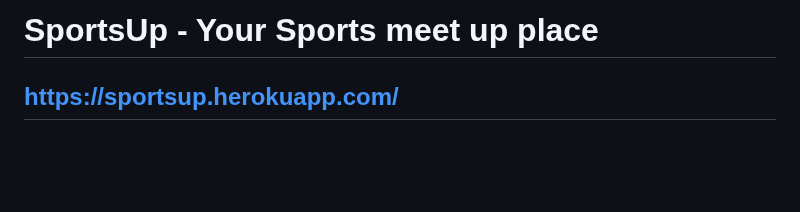
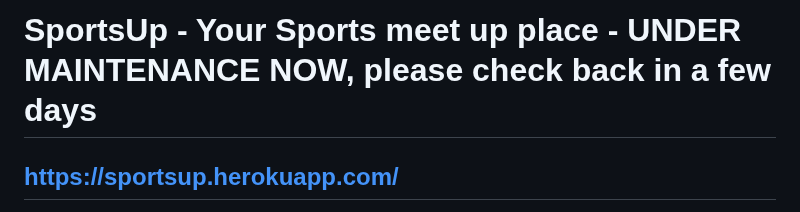
Before and after one commit to a-albuquerque/SportsUp, a Markdown page: README.md, the part around the change. GitHub-like rendering; blank space fills up the shorter version.

Commit message:
down for maintenance

```diff
--- a/README.md
+++ b/README.md
@@ -1,4 +1,4 @@
-# SportsUp - Your Sports meet up place
+# SportsUp - Your Sports meet up place - UNDER MAINTENANCE NOW, please check back in a few days
 
 ## https://sportsup.herokuapp.com/
 
```
